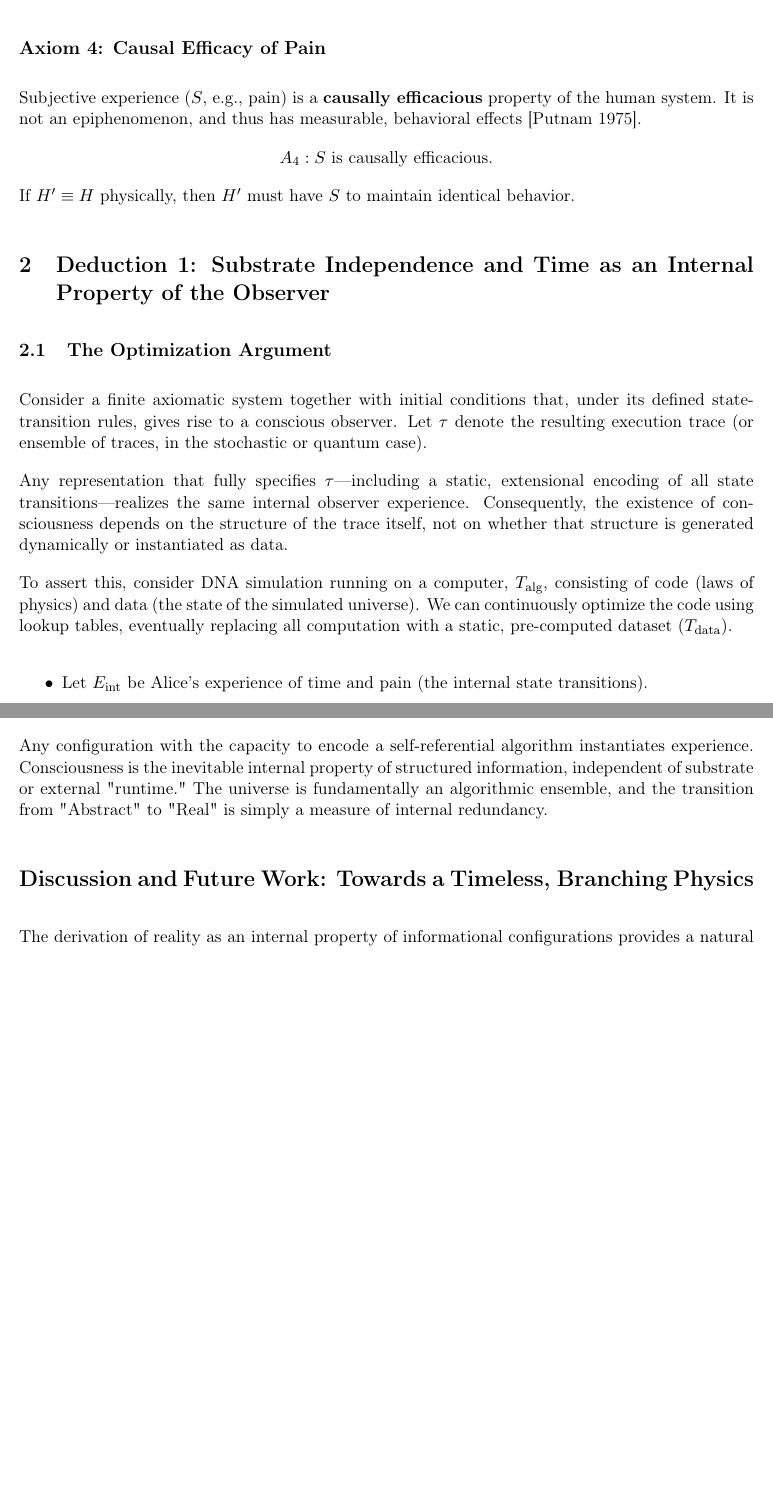
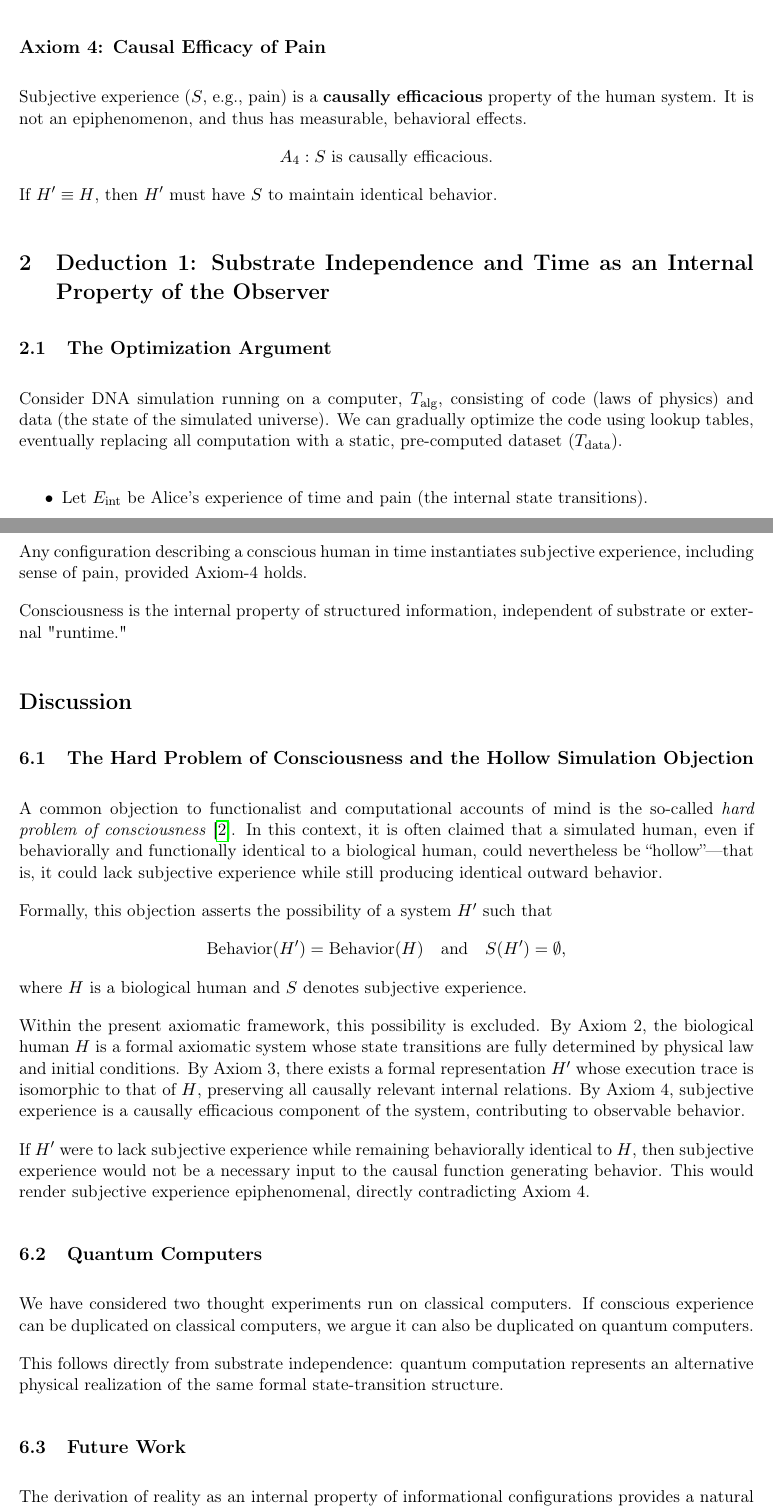
Before and after one commit to juhameskanen/abstract, a LaTeX paper (papers/humans-as-axiomatic/humans-as-axiomatic-systems.tex): two parts of pages 2 and 5 of 6, joined at a grey line, cut so that both start at the same text, the shorter picture padded with empty space. Compiled offline with pdfLaTeX.

Commit message:
AI generated non-sense jargon removed

```diff
--- a/papers/humans-as-axiomatic/humans-as-axiomatic-systems.tex
+++ b/papers/humans-as-axiomatic/humans-as-axiomatic-systems.tex
@@ -17,7 +17,7 @@
 % --- Document Metadata ---
 \title{\textbf{The Informational Derivation of Reality: Consciousness, Time, and Ontological Equivalence}}
 \author{Juha Meskanen}
-\date{July 2025}
+\date{2009}
 
 \begin{document}
 
@@ -58,20 +64,18 @@ A_3: P \text{ is Axiomatic} \implies \exists H' \text{ s.t. } \text{Trace}(H') \
 (Where $\cong$ denotes an isomorphism of causal/relational structures.)
 
 \subsection*{Axiom 4: Causal Efficacy of Pain}
-Subjective experience ($S$, e.g., pain) is a \textbf{causally efficacious} property of the human system. It is not an epiphenomenon, and thus has measurable, behavioral effects [Putnam 1975].
+Subjective experience ($S$, e.g., pain) is a \textbf{causally efficacious} property of the human system. It is not an epiphenomenon, and thus has measurable, behavioral effects.
 \[
 A_4: S \text{ is causally efficacious.}
 \]
-If $H' \equiv H$ physically, then $H'$ must have $S$ to maintain identical behavior.
+If $H' \equiv H$, then $H'$ must have $S$ to maintain identical behavior.
 
 \section{Deduction 1: Substrate Independence and Time as an Internal Property of the Observer}
 
 \subsection{The Optimization Argument}
-Consider a finite axiomatic system together with initial conditions that, under its defined state-transition rules, gives rise to a conscious observer. Let $\tau$ denote the resulting execution trace (or ensemble of traces, in the stochastic or quantum case).
 
-Any representation that fully specifies $\tau$---including a static, extensional encoding of all state transitions---realizes the same internal observer experience. Consequently, the existence of consciousness depends on the structure of the trace itself, not on whether that structure is generated dynamically or instantiated as data.
-
-To assert this, consider DNA simulation running on a computer, $T_{\text{alg}}$, consisting of code (laws of physics) and data (the state of the simulated universe). We can continuously optimize the code using lookup tables, eventually replacing all computation with a static, pre-computed dataset ($T_{\text{data}}$).
+Consider DNA simulation running on a computer, $T_{\text{alg}}$, consisting of code (laws of physics) and data (the state of the simulated universe).
+We can gradually optimize the code using lookup tables, eventually replacing all computation with a static, pre-computed dataset ($T_{\text{data}}$).
 
 \begin{itemize}
     \item Let $E_{\text{int}}$ be Alice's experience of time and pain (the internal state transitions).
@@ -150,8 +165,35 @@ Let $\Omega = \{0, 1\}^n$ denote the ensemble of all possible $n$-bit configurat
 
 The perception of time and pain is an emergent consequence of an observer's \textbf{internal arrangement} of these bits. What appears to a global, external observer as a static execution trace—a frozen bit-string—is experienced by the internal structure (Alice) as a dynamic progression and lived experience.
 
-Any configuration with the capacity to encode a self-referential algorithm instantiates experience. Consciousness is the inevitable internal property of structured information, independent of substrate or external "runtime." The universe is fundamentally an algorithmic ensemble, and the transition from "Abstract" to "Real" is simply a measure of internal redundancy.
+Any configuration describing a conscious human in time instantiates subjective experience, including sense of pain, provided Axiom-4 holds.
+
+Consciousness is the internal property of structured information, independent of substrate or external "runtime."
 
 
+\section*{Discussion}
 
-\section*{Discussion and Future Work: Towards a Timeless, Branching Physics}
+\subsection{The Hard Problem of Consciousness and the Hollow Simulation Objection}
+
+A common objection to functionalist and computational accounts of mind is the so-called \emph{hard problem of consciousness} \cite{chalmers1996}.
+In this context, it is often claimed that a simulated human, even if behaviorally and functionally identical to a biological human, could nevertheless be ``hollow''—that is, it could lack subjective experience while still producing identical outward behavior.
+
+Formally, this objection asserts the possibility of a system $H'$ such that
+\[
+\text{Behavior}(H') = \text{Behavior}(H) \quad \text{and} \quad S(H') = \emptyset,
+\]
+where $H$ is a biological human and $S$ denotes subjective experience.
+
+Within the present axiomatic framework, this possibility is excluded. By Axiom~2, the biological human $H$ is a formal axiomatic system whose state transitions are fully determined by physical law and initial conditions. By Axiom~3, there exists a formal representation $H'$ whose execution trace is isomorphic to that of $H$, preserving all causally relevant internal relations. By Axiom~4, subjective experience is a causally efficacious component of the system, contributing to observable behavior.
+
+If $H'$ were to lack subjective experience while remaining behaviorally identical to $H$, then subjective experience would not be a necessary input to the causal function generating behavior. This would render subjective experience epiphenomenal, directly contradicting Axiom~4.
+
+
+\subsection{Quantum Computers}
+
+We have considered two thought experiments run on classical computers. If conscious experience can be duplicated on classical computers, we argue it can also be
+duplicated on quantum computers.
+
+This follows directly from substrate independence: quantum computation represents an alternative physical realization of the same formal state-transition structure.
+
+
+\subsection{Future Work}
```
Also changed, not shown: papers/qft-divergences/qft-divergences.tex (+2 -2 lines), papers/humans-as-axiomatic/humans-as-axiomatic-systems.tex (57 more changed lines).
